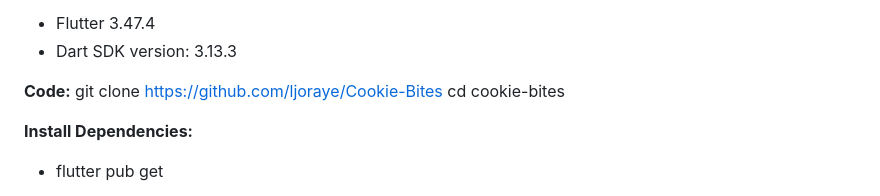
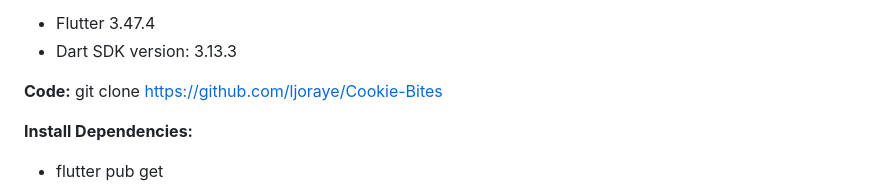
Before and after one commit to ljoraye/Cookie-Bites, a Markdown page: Project Report/M8A2_Final Week 1_ Documentation Update.md, the part around the change. Drawn GitHub-style.

```diff
--- a/Project Report/M8A2_Final Week 1_ Documentation Update.md
+++ b/Project Report/M8A2_Final Week 1_ Documentation Update.md
@@ -15,7 +15,6 @@ Built with:
 
 **Code:**
 git clone https://github.com/ljoraye/Cookie-Bites
-cd cookie-bites
 
 **Install Dependencies:**
 - flutter pub get
```
